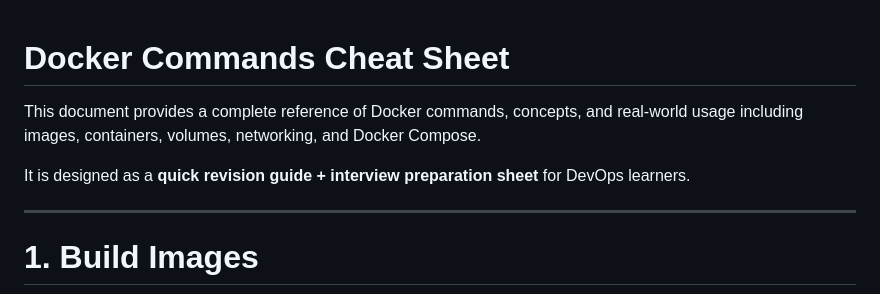
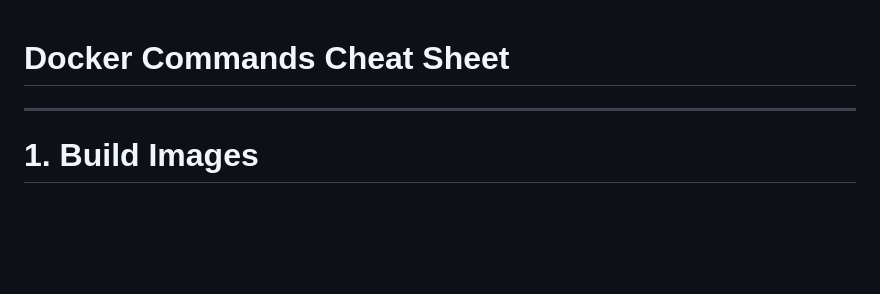
Before and after one commit to Akash-M21/Docker-Practice, a Markdown page: Cheatcode.md, the part around the change. GitHub-like rendering; blank space fills up the shorter version.

Commit message:
Clean up introduction in Cheatcode.md
Removed introductory text from the Docker commands cheat sheet.

```diff
--- a/Cheatcode.md
+++ b/Cheatcode.md
@@ -1,8 +1,4 @@
 # Docker Commands Cheat Sheet
-
-This document provides a complete reference of Docker commands, concepts, and real-world usage including images, containers, volumes, networking, and Docker Compose.
-
-It is designed as a **quick revision guide + interview preparation sheet** for DevOps learners.
 
 ---
 
```
